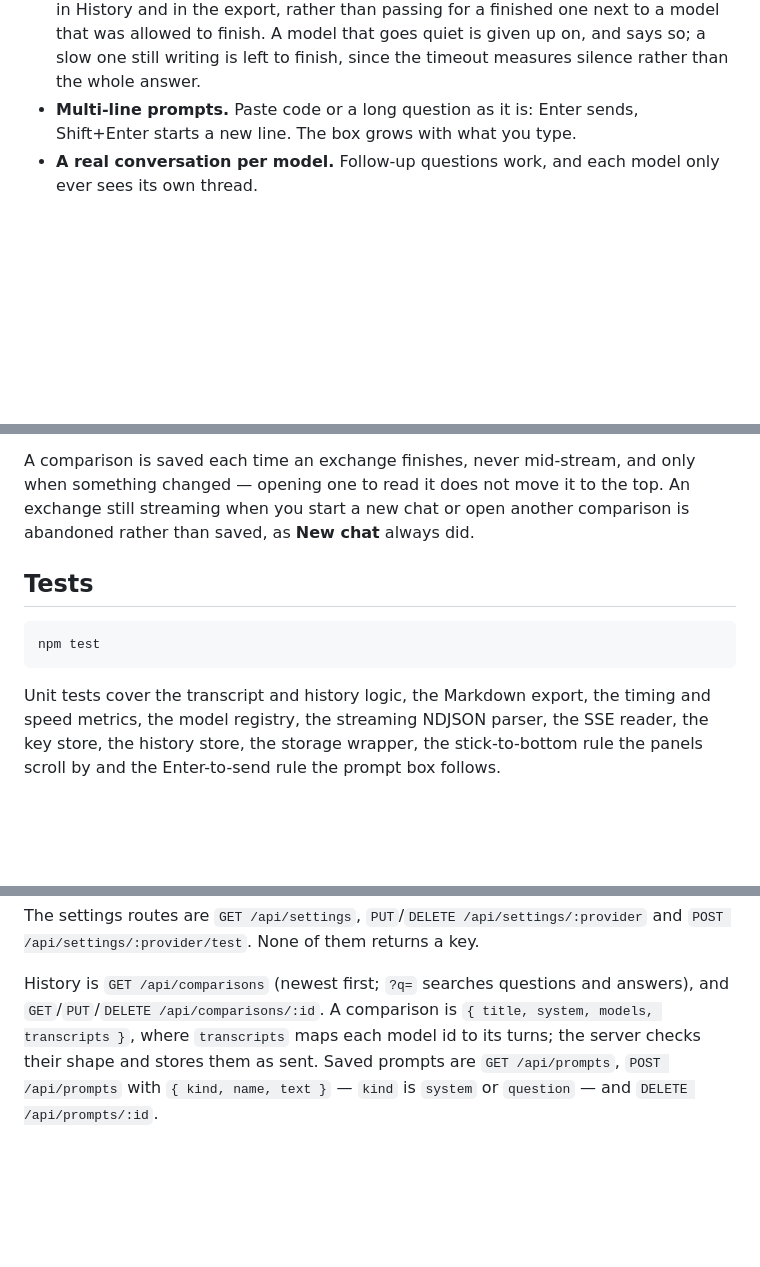
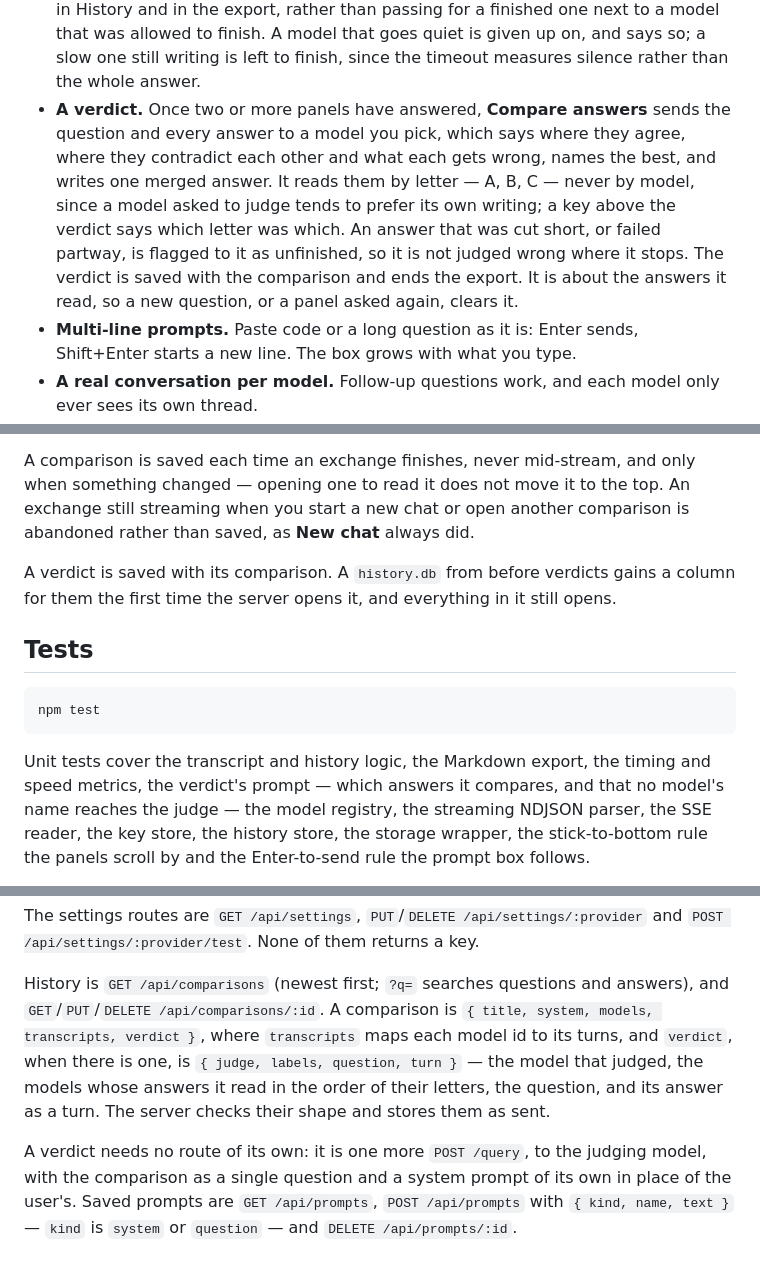
Before and after one commit to greenido/multi-LLM-at-once, a Markdown page: README.md, 3 parts joined by grey strips. GitHub-like rendering; blank space fills up the shorter version.

Commit message:
docs: the verdict, how it reads the answers, and where it is kept
Co-Authored-By: Claude Opus 5.5 <noreply@anthropic.com>

````diff
--- a/README.md
+++ b/README.md
@@ -72,6 +72,16 @@ https://greenido.wordpress.com/2024/04/08/the-power-of-many-why-you-should-consi
   one next to a model that was allowed to finish. A model that goes quiet is
   given up on, and says so; a slow one still writing is left to finish, since
   the timeout measures silence rather than the whole answer.
+- **A verdict.** Once two or more panels have answered, **Compare answers**
+  sends the question and every answer to a model you pick, which says where
+  they agree, where they contradict each other and what each gets wrong,
+  names the best, and writes one merged answer. It reads them by letter — A,
+  B, C — never by model, since a model asked to judge tends to prefer its own
+  writing; a key above the verdict says which letter was which. An answer that
+  was cut short, or failed partway, is flagged to it as unfinished, so it is
+  not judged wrong where it stops. The verdict is saved with the comparison
+  and ends the export. It is about the answers it read, so a new question, or
+  a panel asked again, clears it.
 - **Multi-line prompts.** Paste code or a long question as it is: Enter sends,
   Shift+Enter starts a new line. The box grows with what you type.
 - **A real conversation per model.** Follow-up questions work, and each model
@@ -195,6 +205,10 @@ only when something changed — opening one to read it does not move it to the
 top. An exchange still streaming when you start a new chat or open another
 comparison is abandoned rather than saved, as **New chat** always did.
 
+A verdict is saved with its comparison. A `history.db` from before verdicts
+gains a column for them the first time the server opens it, and everything in
+it still opens.
+
 ## Tests
 
 ```bash
@@ -202,7 +216,8 @@ npm test
 ```
 
 Unit tests cover the transcript and history logic, the Markdown export, the
-timing and speed metrics, the model registry, the streaming NDJSON parser, the
+timing and speed metrics, the verdict's prompt — which answers it compares,
+and that no model's name reaches the judge — the model registry, the streaming NDJSON parser, the
 SSE reader, the key store, the history store, the storage wrapper, the
 stick-to-bottom rule the panels scroll by and the Enter-to-send rule the prompt
 box follows.
@@ -383,8 +399,15 @@ returns a key.
 
 History is `GET /api/comparisons` (newest first; `?q=` searches questions and
 answers), and `GET`/`PUT`/`DELETE /api/comparisons/:id`. A comparison is
-`{ title, system, models, transcripts }`, where `transcripts` maps each model id
-to its turns; the server checks their shape and stores them as sent. Saved
+`{ title, system, models, transcripts, verdict }`, where `transcripts` maps
+each model id to its turns, and `verdict`, when there is one, is
+`{ judge, labels, question, turn }` — the model that judged, the models whose
+answers it read in the order of their letters, the question, and its answer
+as a turn. The server checks their shape and stores them as sent.
+
+A verdict needs no route of its own: it is one more `POST /query`, to the
+judging model, with the comparison as a single question and a system prompt of
+its own in place of the user's. Saved
 prompts are `GET /api/prompts`, `POST /api/prompts` with `{ kind, name, text }`
 — `kind` is `system` or `question` — and `DELETE /api/prompts/:id`.
 
````
Also changed, not shown: other parts of README.md (+3 -2 lines).
